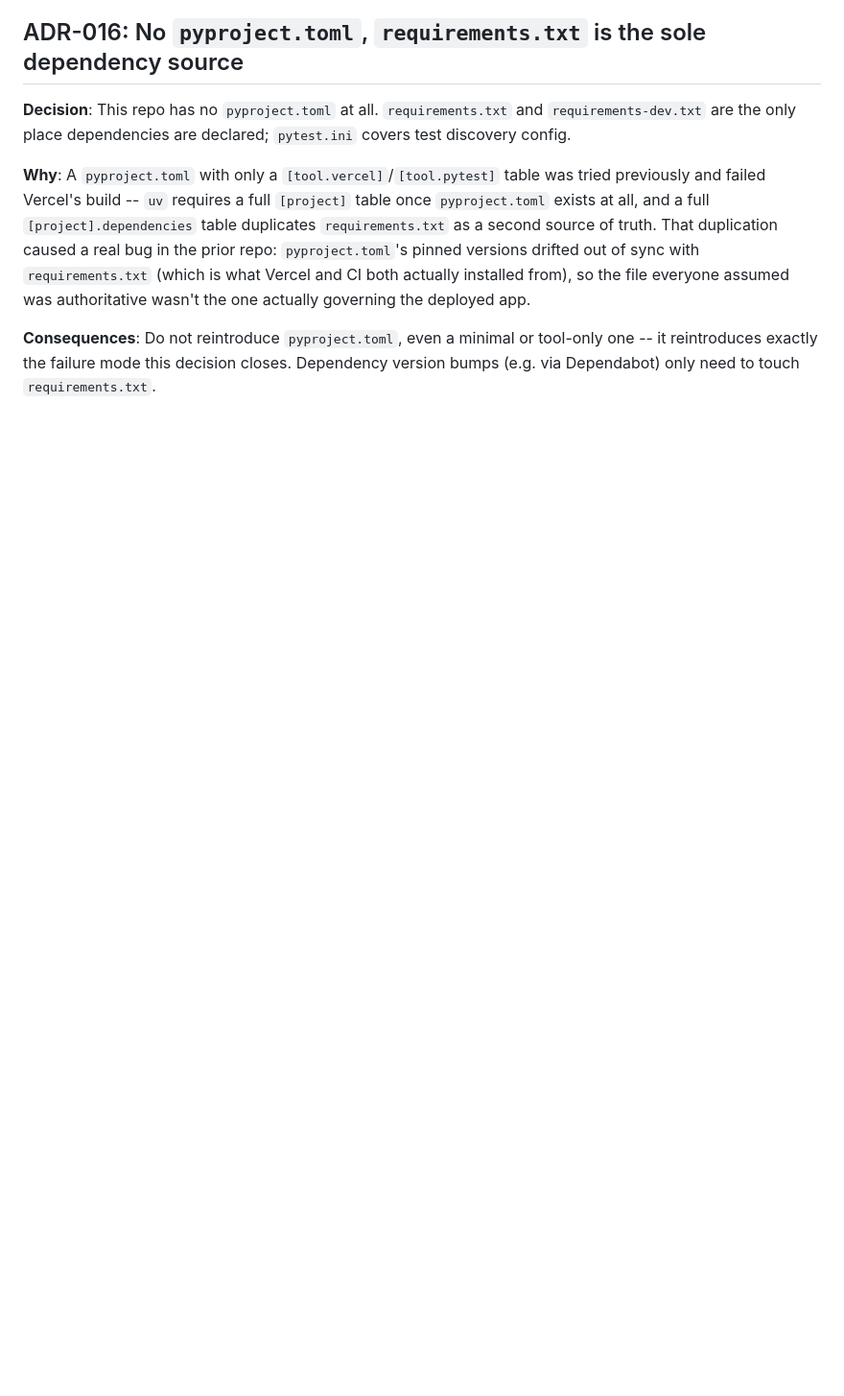
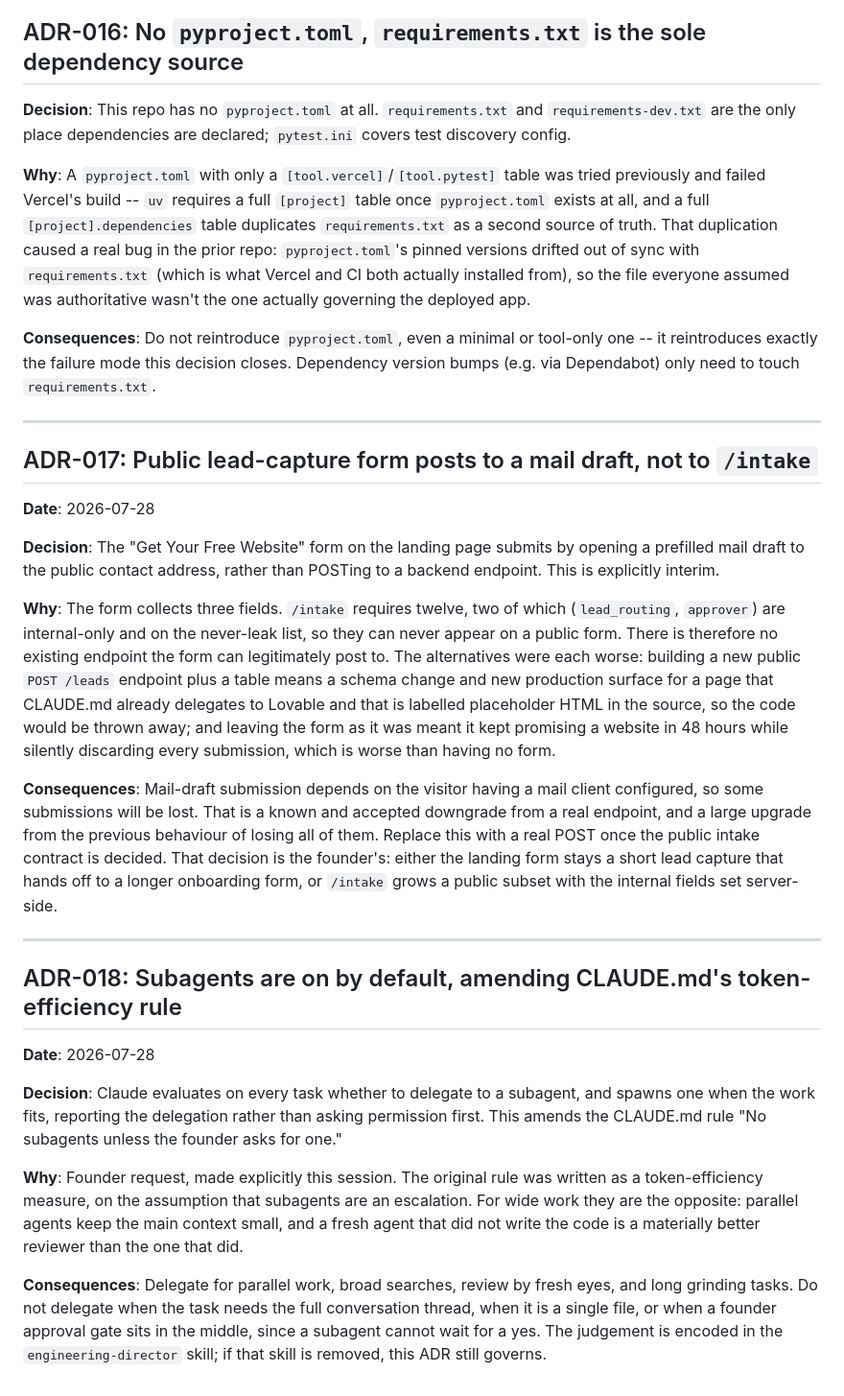
Before and after one commit to keithtortorich/WebStaffr4.0, a Markdown page: docs/DECISIONS.md, the part around the change. Shown at 96% size. Rendered like a GitHub page; blank space fills up the shorter version.

```diff
--- a/docs/DECISIONS.md
+++ b/docs/DECISIONS.md
@@ -331,3 +331,56 @@ actually governing the deployed app.
 tool-only one -- it reintroduces exactly the failure mode this decision
 closes. Dependency version bumps (e.g. via Dependabot) only need to touch
 `requirements.txt`.
+
+---
+
+## ADR-017: Public lead-capture form posts to a mail draft, not to `/intake`
+
+**Date**: 2026-07-28
+
+**Decision**: The "Get Your Free Website" form on the landing page submits by
+opening a prefilled mail draft to the public contact address, rather than
+POSTing to a backend endpoint. This is explicitly interim.
+
+**Why**: The form collects three fields. `/intake` requires twelve, two of
+which (`lead_routing`, `approver`) are internal-only and on the never-leak
+list, so they can never appear on a public form. There is therefore no
+existing endpoint the form can legitimately post to. The alternatives were
+each worse: building a new public `POST /leads` endpoint plus a table means a
+schema change and new production surface for a page that CLAUDE.md already
+delegates to Lovable and that is labelled placeholder HTML in the source, so
+the code would be thrown away; and leaving the form as it was meant it kept
+promising a website in 48 hours while silently discarding every submission,
+which is worse than having no form.
+
+**Consequences**: Mail-draft submission depends on the visitor having a mail
+client configured, so some submissions will be lost. That is a known and
+accepted downgrade from a real endpoint, and a large upgrade from the previous
+behaviour of losing all of them. Replace this with a real POST once the public
+intake contract is decided. That decision is the founder's: either the landing
+form stays a short lead capture that hands off to a longer onboarding form, or
+`/intake` grows a public subset with the internal fields set server-side.
+
+---
+
+## ADR-018: Subagents are on by default, amending CLAUDE.md's token-efficiency rule
+
+**Date**: 2026-07-28
+
+**Decision**: Claude evaluates on every task whether to delegate to a subagent,
+and spawns one when the work fits, reporting the delegation rather than asking
+permission first. This amends the CLAUDE.md rule "No subagents unless the
+founder asks for one."
+
+**Why**: Founder request, made explicitly this session. The original rule was
+written as a token-efficiency measure, on the assumption that subagents are an
+escalation. For wide work they are the opposite: parallel agents keep the main
+context small, and a fresh agent that did not write the code is a materially
+better reviewer than the one that did.
+
+**Consequences**: Delegate for parallel work, broad searches, review by fresh
+eyes, and long grinding tasks. Do not delegate when the task needs the full
+conversation thread, when it is a single file, or when a founder approval gate
+sits in the middle, since a subagent cannot wait for a yes. The judgement is
+encoded in the `engineering-director` skill; if that skill is removed, this ADR
+still governs.
```
Also changed, not shown: TASKS.md (+50 -1 lines).
